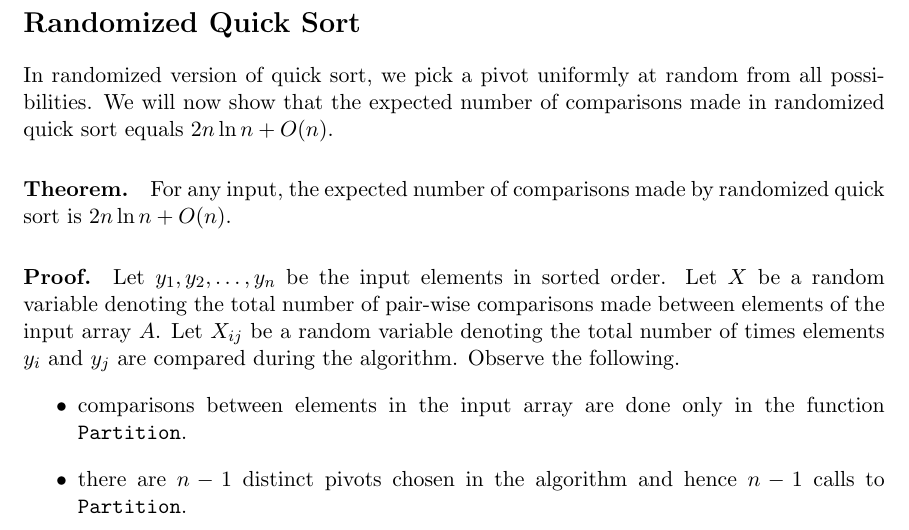
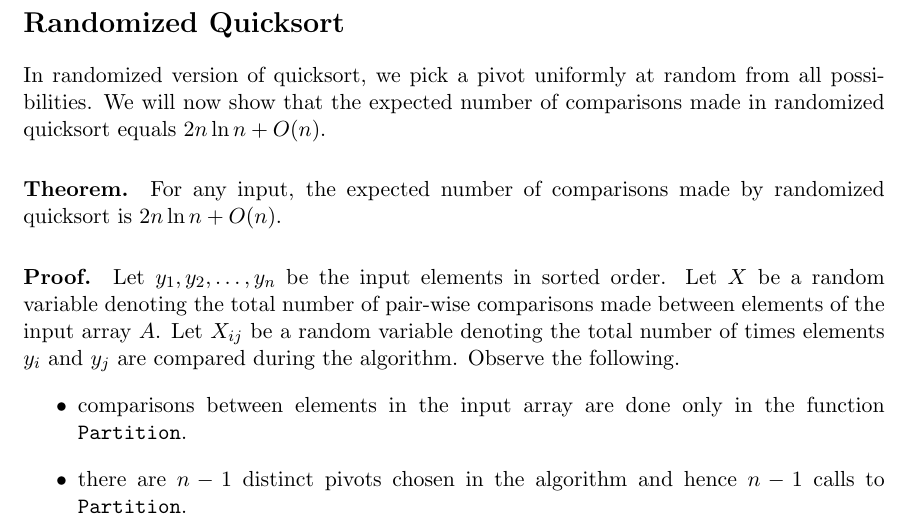
Before and after one commit to vikramkh/course-website-16fa, a LaTeX document (lectures/dc2.tex): part of page 2 of 5, cut at the place of the change. Compiled offline with pdfLaTeX.

Commit message:
Change "quick sort" to "quicksort"

```diff
--- a/lectures/dc2.tex
+++ b/lectures/dc2.tex
@@ -94,14 +94,14 @@ An instance where the quick sort algorithm in which the pivot is
 always the first element in the input array performs poorly is an
 array in descending order of its elements.
 
-\section*{Randomized Quick Sort}
-In randomized version of quick sort, we pick a pivot uniformly at
+\section*{Randomized Quicksort}
+In randomized version of quicksort, we pick a pivot uniformly at
 random from all possibilities. We will
 now show that the expected number of comparisons made in randomized
-quick sort equals $2n\ln n + O(n)$.
+quicksort equals $2n\ln n + O(n)$.
 
 \paragraph{Theorem.} For any input, the expected number of comparisons
-made by randomized quick sort is $2n\ln n +O(n)$.
+made by randomized quicksort is $2n\ln n +O(n)$.
 
 \paragraph{Proof.} Let $y_1,y_2, \ldots, y_n$ be the input elements in
 sorted order. Let $X$ be a random variable denoting the total
```
Also changed, not shown: _data/lectures.yaml (+2 -2 lines), lectures/dc2.pdf, lectures/dc2.tex (6 more changed lines).
